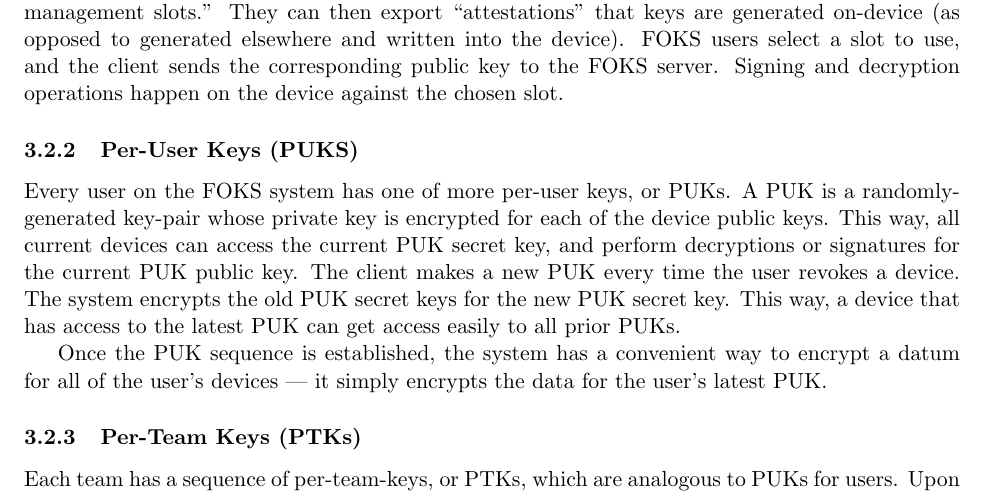
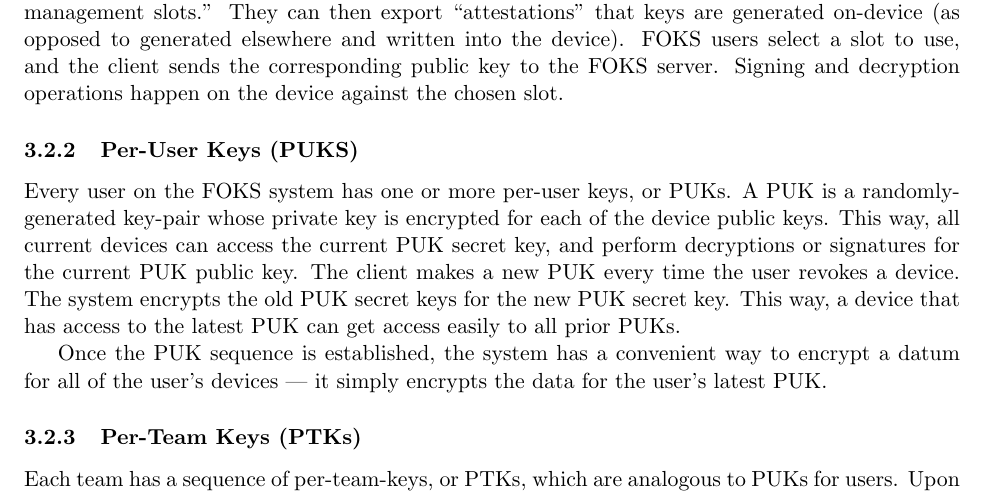
Before and after one commit to foks-proj/foks-whitepaper, a LaTeX paper (main.tex, which reads design.tex): part of page 4 of 35, cut so that both start at the same text. Compiled offline with pdfLaTeX.

Commit message:
Update design.tex (#11)
Fix minor typo

```diff
--- a/design.tex
+++ b/design.tex
@@ -59,7 +59,7 @@ decryption operations happen on the device against the chosen slot.
 
 \subsubsection{Per-User Keys (PUKS)}
 
-Every user on the FOKS system has one of more per-user keys, or PUKs. A PUK
+Every user on the FOKS system has one or more per-user keys, or PUKs. A PUK
 is a randomly-generated key-pair whose private key is encrypted for each of
 the device public keys. This way, all current devices can access the current
 PUK secret key, and perform decryptions or signatures for the current PUK public
```
